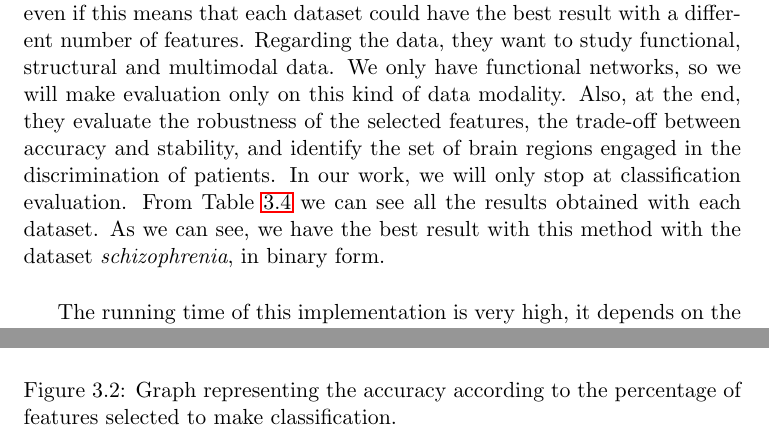
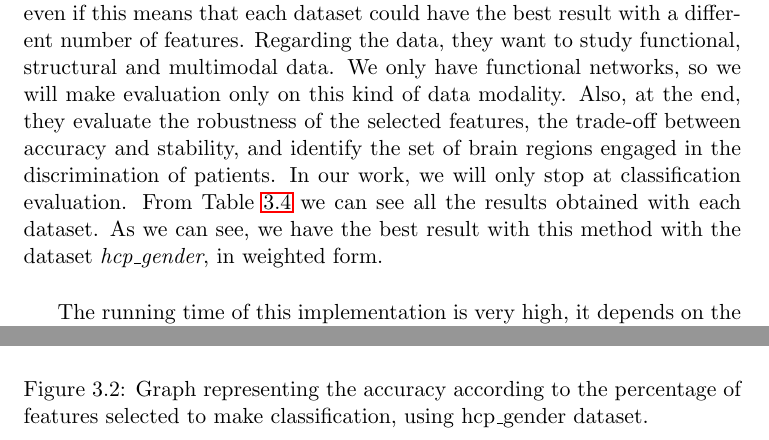
Before and after one commit to Ilaria27/Brain-networks, a LaTeX thesis (LaTex/Empirical survey main.tex, which reads LaTex/experiments.tex): two parts of pages 37 and 39 of 45 before the commit and two parts of pages 38 and 39 of 45 after it, joined at a grey line, cut so that both start at the same text. Compiled offline with pdfLaTeX.

Commit message:
experiments changes

```diff
--- a/LaTex/experiments.tex
+++ b/LaTex/experiments.tex
@@ -164,7 +164,7 @@ The mean of the running time is 5 minutes, anyway it is not more than 11 minutes
 
 \subsection{Results of Stable Biomarker Identification for Predicting Schizophrenia in the Human Connectome}
 
-As the previous model, even \textit{Stable Biomarkers Identification} has already in the code the classification part. The results that we have in output is a .mat file, where are stored all the accuracies computed at each step of the outer cross-validation (see \ref{par:4}). Each accuracy corresponds to the mean of all accuracies evaluated within the inner cross-validation, in which each step corresponds a certain percentage of features. Each accuracy has also the corrispondent standard deviation. We show the best accuracy computed, even if this means that each dataset could have the best result with a different number of features. Regarding the data, they want to study functional, structural and multimodal data. We only have functional networks, so we will make evaluation only on this kind of data modality. Also, at the end, they evaluate the robustness of the selected features, the trade-off between accuracy and stability, and identify the set of brain regions engaged in the discrimination of patients. In our work, we will only stop at classification evaluation. From Table \ref{tab:biomarkers} we can see all the results obtained with each dataset. As we can see, we have the best result with this method with the dataset \textit{schizophrenia}, in binary form.
+As the previous model, even \textit{Stable Biomarkers Identification} has already in the code the classification part. The results that we have in output is a .mat file, where are stored all the accuracies computed at each step of the outer cross-validation (see \ref{par:4}). Each accuracy corresponds to the mean of all accuracies evaluated within the inner cross-validation, in which each step corresponds a certain percentage of features. Each accuracy has also the corrispondent standard deviation. We show the best accuracy computed, even if this means that each dataset could have the best result with a different number of features. Regarding the data, they want to study functional, structural and multimodal data. We only have functional networks, so we will make evaluation only on this kind of data modality. Also, at the end, they evaluate the robustness of the selected features, the trade-off between accuracy and stability, and identify the set of brain regions engaged in the discrimination of patients. In our work, we will only stop at classification evaluation. From Table \ref{tab:biomarkers} we can see all the results obtained with each dataset. As we can see, we have the best result with this method with the dataset \textit{hcp\_gender}, in weighted form.
 \vspace{0.5cm}
 
 \begin{table}
@@ -187,12 +187,12 @@ As the previous model, even \textit{Stable Biomarkers Identification} has alread
 \label{tab:biomarkers}
 \end{table}
 
-The running time of this implementation is very high, it depends on the dimention of the dataset, but it takes from six to eight ours to end. This is because they try with many features percentage, and for each one the accuracy is evaluated many times. We recall that this is the description of their designed an RFE-SVM, meaning that they compute the accuracy for different percentage of features taken. For this reason it is interesting to see how the accuracy changes according to the features percentage. In their pubblication they already showed some plots to evaluate this attribute. We took the same plot, the one already written from them in a python script, and adapted it to our results. This is shown in Figure \ref{fig:diagram20}. The graph shows us that in this case the accuracy does not change much according to features percentage, still more features we consider, more the accuracy is high, even if sligthly.
+The running time of this implementation is very high, it depends on the dimention of the dataset, but it takes from six to eight ours to end. This is because they try with many features percentage, and for each one the accuracy is evaluated many times. We recall that this is the description of their designed an RFE-SVM, meaning that they compute the accuracy for different percentage of features taken. For this reason it is interesting to see how the accuracy changes according to the features percentage. In their pubblication they already showed some plots to evaluate this attribute. We took the same plot, the one already written from them in a python script, and adapted it to our results. This is shown in Figure \ref{fig:diagram20}. The graph shows us that in this case the accuracy changes much according to features percentage, so, more features we consider more the accuracy is high.
 
 \begin{figure}[htbp]
 	\centering
-	\includegraphics[scale=0.5]{Immagini/fc_83_schizo.png}
-	\caption{Graph representing the accuracy according to the percentage of features selected to make classification.}
+	\includegraphics[scale=0.5]{Immagini/fc_83_hcp_gender.png}
+	\caption{Graph representing the accuracy according to the percentage of features selected to make classification, using hcp\_gender dataset.}
 	\label{fig:diagram20}
 \end{figure}
 
```
Also changed, not shown: LaTex/Empirical survey main.pdf, LaTex/Immagini/fc_83_hcp_gender.png (added), LaTex/experiments.tex (14 more changed lines), 9 other files.
